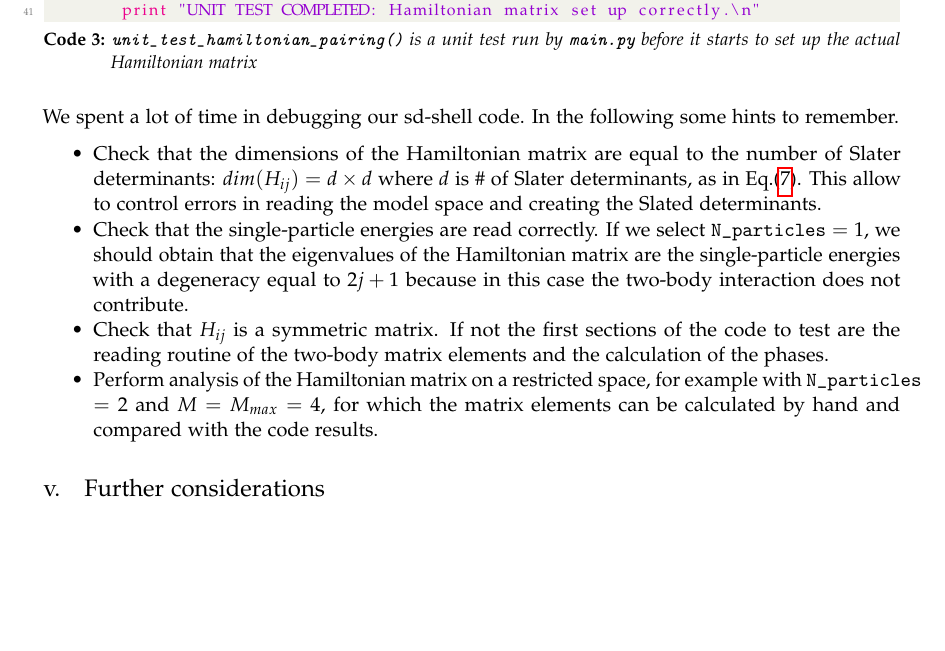
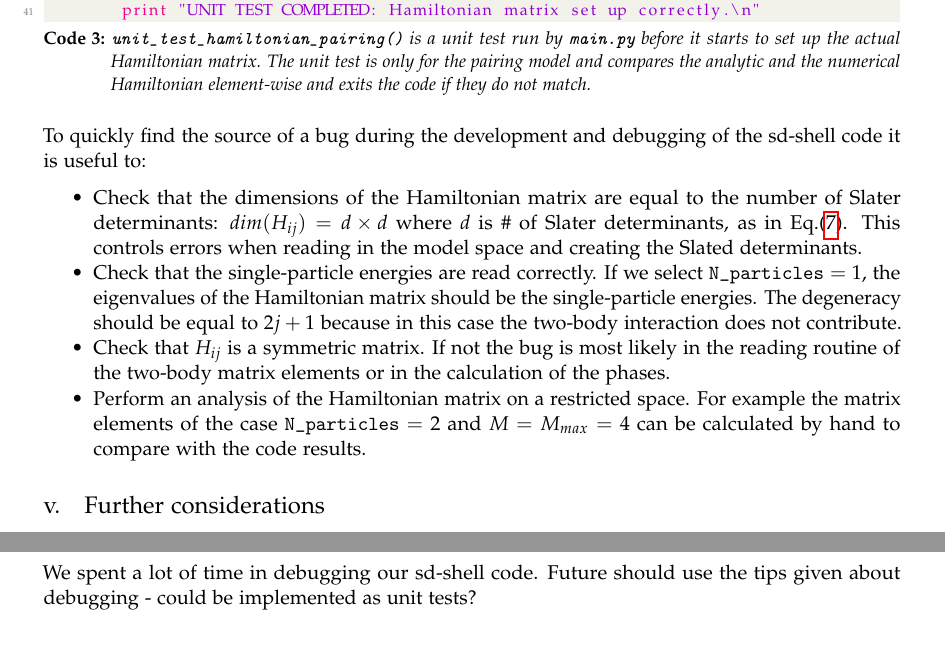
Before and after one commit to mgeshelley/group_10, a LaTeX paper (report/report_gr10_nuclear_talent.tex): part of page 12 of 15 before the commit and two parts of pages 12 and 14 of 15 after it, the two joined at a grey line, cut so that both start at the same text, the shorter picture padded with empty space. Compiled offline with pdfLaTeX.

Commit message:
changes in the unit test / debugging chapter

```diff
--- a/report/report_gr10_nuclear_talent.tex
+++ b/report/report_gr10_nuclear_talent.tex
@@ -639,13 +639,14 @@ def unit_test_hamiltonian_pairing():
         print "UNIT TEST COMPLETED: Hamiltonian matrix set up correctly.\n"
 \end{lstlisting}
 
-We spent a lot of time in debugging our sd-shell code. In the following some hints to remember.
+To quickly find the source of a bug during the development and debugging of the sd-shell code it is useful to:
 \begin{itemize}
-\item Check that the dimensions of the Hamiltonian matrix are equal to the number of Slater determinants: $dim(H_{ij})=d \times d$ where $d$ is $\#$ of Slater determinants, as in Eq.(\ref{binSD}). This allow to control errors in reading the model space and creating the Slated determinants.
-\item Check that the single-particle energies are read correctly. If we select \texttt{N\_particles} $=1$, we should obtain that the eigenvalues of the Hamiltonian matrix are the single-particle energies with a degeneracy equal to $2j+1$ because in this case the two-body interaction does not contribute.
-\item Check that $H_{ij}$ is a symmetric matrix. If not the first sections of the code to test are the reading routine of the two-body matrix elements and the calculation of the phases.
-\item Perform analysis of the Hamiltonian matrix on a restricted space, for example with \texttt{N\_particles} $=2$ and $M=M_{max}=4$, for which the matrix elements can be calculated by hand and compared with the code results.
+\item Check that the dimensions of the Hamiltonian matrix are equal to the number of Slater determinants: $dim(H_{ij})=d \times d$ where $d$ is $\#$ of Slater determinants, as in Eq.(\ref{binSD}). This controls errors when reading in the model space and creating the Slated determinants.
+\item Check that the single-particle energies are read correctly. If we select \texttt{N\_particles} $=1$, the eigenvalues of the Hamiltonian matrix should be the single-particle energies. The degeneracy should be equal to $2j+1$ because in this case the two-body interaction does not contribute.
+\item Check that $H_{ij}$ is a symmetric matrix. If not the bug is most likely in the reading routine of the two-body matrix elements or in the calculation of the phases.
+\item Perform an analysis of the Hamiltonian matrix on a restricted space. For example the matrix elements of the case \texttt{N\_particles} $=2$ and $M=M_{max}=4$ can be calculated by hand to compare with the code results.
 \end{itemize}
+
 
 \subsection{Further considerations}
 
@@ -726,6 +727,12 @@ usdb           1.00000      0.96889  2.1117 -3.9257 -3.2079 16.0000 18.0000  0.3
  something about the accuracy of our code somewhere here?
 
 
+
+
+
+
+
+We spent a lot of time in debugging our sd-shell code. Future should use the tips given about debugging - could be implemented as unit tests?
 
 
 \section{Results}
```
Also changed, not shown: report/report_gr10_nuclear_talent.tex (8 more changed lines).
